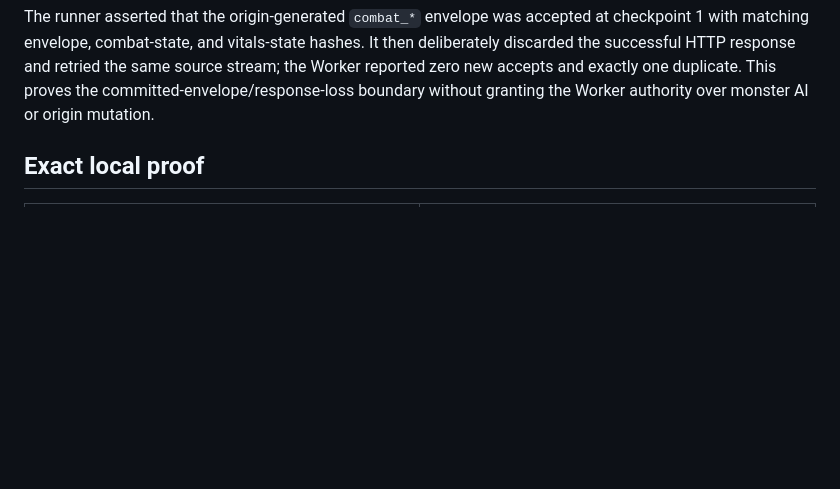
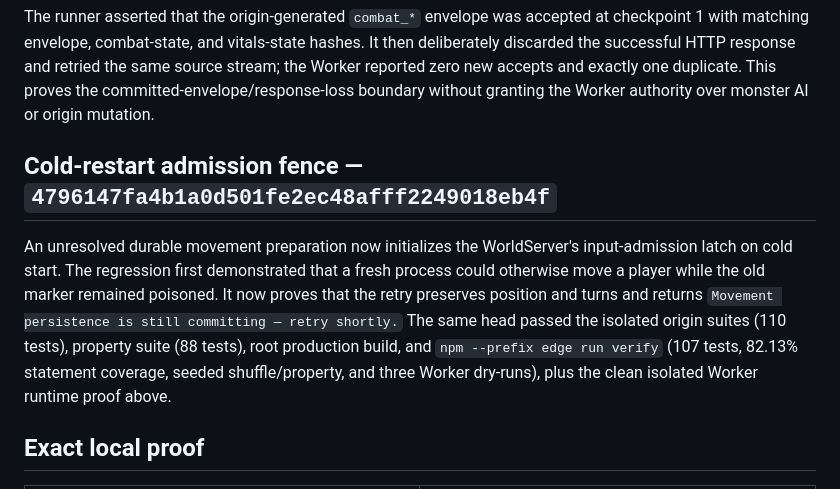
Before and after one commit to integrate-your-mind/grokhack, a Markdown page: docs/proofs/2026-07-14T225617Z-combat-shadow-recovery-local-receipt.md, the part around the change. GitHub-like rendering; blank space fills up the shorter version.

Commit message:
Record cold recovery admission proof

```diff
--- a/docs/proofs/2026-07-14T225617Z-combat-shadow-recovery-local-receipt.md
+++ b/docs/proofs/2026-07-14T225617Z-combat-shadow-recovery-local-receipt.md
@@ -22,6 +22,18 @@ It then deliberately discarded the successful HTTP response and retried the
 same source stream; the Worker reported zero new accepts and exactly one
 duplicate. This proves the committed-envelope/response-loss boundary without
 granting the Worker authority over monster AI or origin mutation.
+
+## Cold-restart admission fence — `4796147fa4b1a0d501fe2ec48afff2249018eb4f`
+
+An unresolved durable movement preparation now initializes the WorldServer's
+input-admission latch on cold start. The regression first demonstrated that a
+fresh process could otherwise move a player while the old marker remained
+poisoned. It now proves that the retry preserves position and turns and returns
+`Movement persistence is still committing — retry shortly.` The same head
+passed the isolated origin suites (110 tests), property suite (88 tests), root
+production build, and `npm --prefix edge run verify` (107 tests, 82.13%
+statement coverage, seeded shuffle/property, and three Worker dry-runs), plus
+the clean isolated Worker runtime proof above.
 
 ## Exact local proof
 
```
